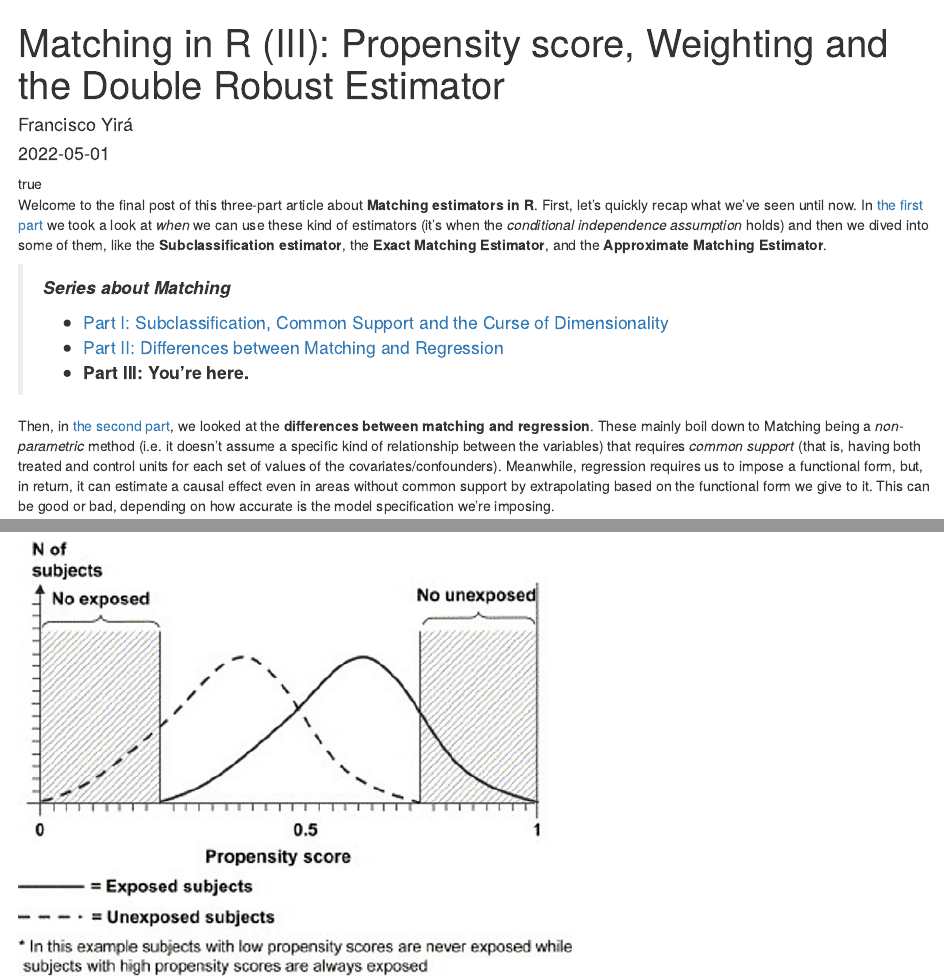
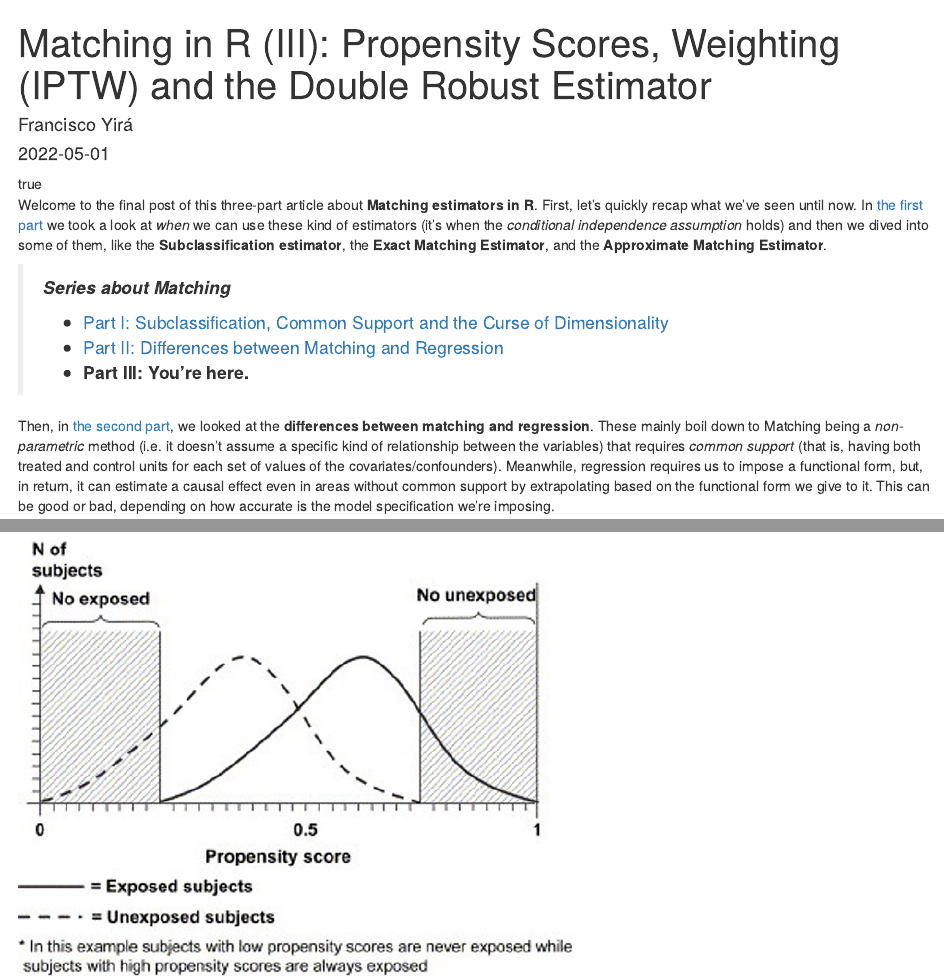
Before and after one commit to franciscoyira/blog, an R Markdown document (content/post/2022-04-15-matching-in-r-3-propensity-score-iptw/index.Rmd): the page in a window 1100 px wide, from its top, and a second part further down, joined at a grey line. Rendered offline with R 4.5, knitr and Pandoc, with nearby package versions; drawn as R Markdown's standard HTML page in place of the format the file asks for; some code elsewhere in the file could not run offline.

Commit message:
improved title

```diff
--- a/content/post/2022-04-15-matching-in-r-3-propensity-score-iptw/index.Rmd
+++ b/content/post/2022-04-15-matching-in-r-3-propensity-score-iptw/index.Rmd
@@ -1,5 +1,5 @@
 ---
-title: 'Matching in R (III): Propensity score, Weighting and the Double Robust Estimator'
+title: 'Matching in R (III): Propensity Scores, Weighting (IPTW) and the Double Robust Estimator'
 author: Francisco Yirá
 date: '2022-05-01'
 slug: matching-in-r-3-propensity-score-iptw
```
Also changed, not shown: content/post/2022-04-15-matching-in-r-3-propensity-score-iptw/index.html.
